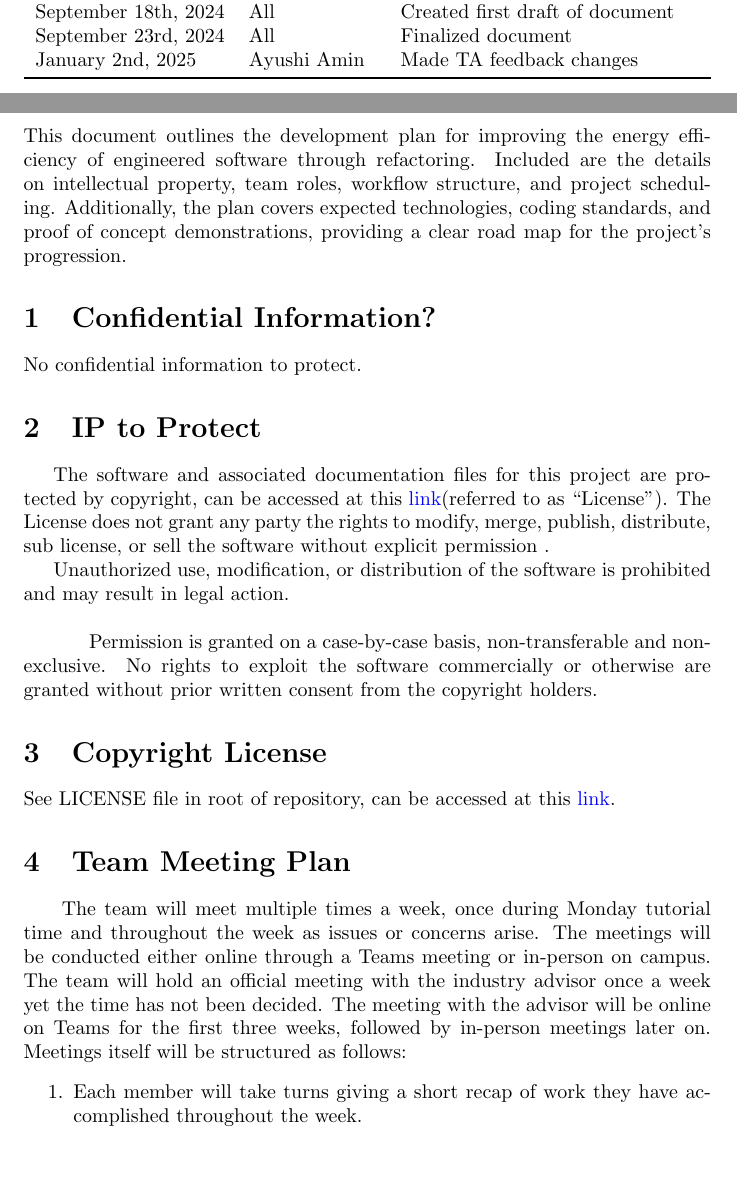
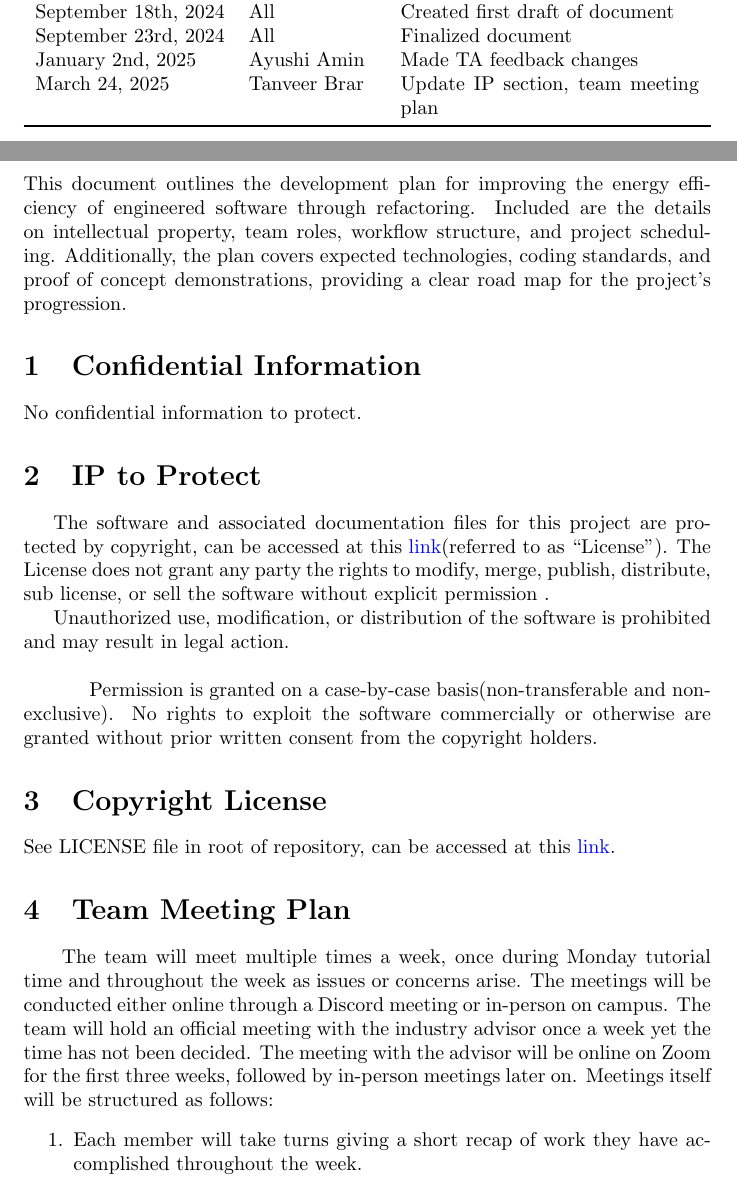
Before and after one commit to ssm-lab/capstone--source-code-optimizer, a LaTeX document (docs/DevelopmentPlan/DevelopmentPlan.tex): two parts of pages 1 and 2 of 20, joined at a grey line, cut so that both start at the same text, the shorter picture padded with empty space. Compiled offline with pdfLaTeX.

Commit message:
Updated IP sectino & team meeting plan #524

```diff
--- a/docs/DevelopmentPlan/DevelopmentPlan.tex
+++ b/docs/DevelopmentPlan/DevelopmentPlan.tex
@@ -31,6 +31,7 @@
     September 18th, 2024 & All & Created first draft of document\\
     September 23rd, 2024 & All & Finalized document\\
     January 2nd, 2025 & Ayushi Amin & Made TA feedback changes\\
+    March 24, 2025 & Tanveer Brar & Update IP section, team meeting plan\\
     \bottomrule
   \end{tabularx}
 \end{table}
@@ -44,7 +45,7 @@ team roles, workflow structure, and project scheduling. Additionally, the plan c
 expected technologies, coding standards, and proof of concept demonstrations, providing
 a clear road map for the project's progression.
 
-\section{Confidential Information?}
+\section{Confidential Information}
 
 No confidential information to protect.
 \section{IP to Protect}
@@ -54,7 +55,7 @@ No confidential information to protect.
 Unauthorized use, modification, or distribution of the software is prohibited and may result in legal action.
 \\
 
-\hspace{\parindent} Permission is granted on a case-by-case basis, non-transferable and non-exclusive. No rights to exploit the software commercially or otherwise are granted without prior written consent from the copyright holders.
+\hspace{\parindent} Permission is granted on a case-by-case basis(non-transferable and non-exclusive). No rights to exploit the software commercially or otherwise are granted without prior written consent from the copyright holders.
 
 \section{Copyright License}
 
@@ -62,8 +63,8 @@ See LICENSE file in root of repository, can be accessed at this \href{https://gi
 
 \section{Team Meeting Plan}
 
-\hspace{\parindent} The team will meet multiple times a week, once during Monday tutorial time and throughout the week as issues or concerns arise. The meetings will be conducted either online through a Teams meeting or in-person on campus. The team
-will hold an official meeting with the industry advisor once a week yet the time has not been decided. The meeting with the advisor will be online on Teams for the first three weeks, followed by in-person meetings later on. Meetings itself will be structured as follows:
+\hspace{\parindent} The team will meet multiple times a week, once during Monday tutorial time and throughout the week as issues or concerns arise. The meetings will be conducted either online through a Discord meeting or in-person on campus. The team
+will hold an official meeting with the industry advisor once a week yet the time has not been decided. The meeting with the advisor will be online on Zoom for the first three weeks, followed by in-person meetings later on. Meetings itself will be structured as follows:
 \begin{enumerate}
   \item Each member will take turns giving a short recap of work they have accomplished throughout the week.
   \item Members will voice any concerns or issues they may be facing.
```
